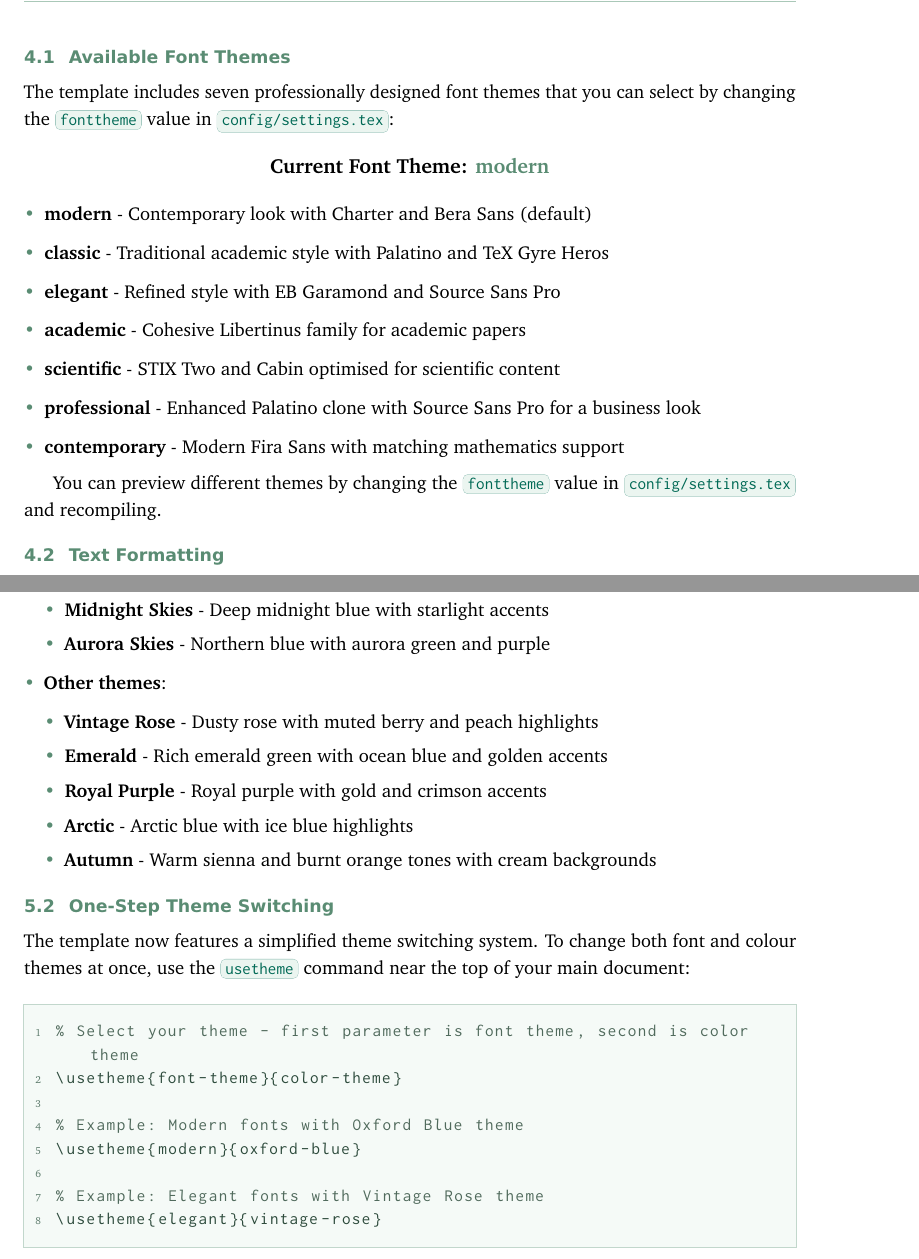
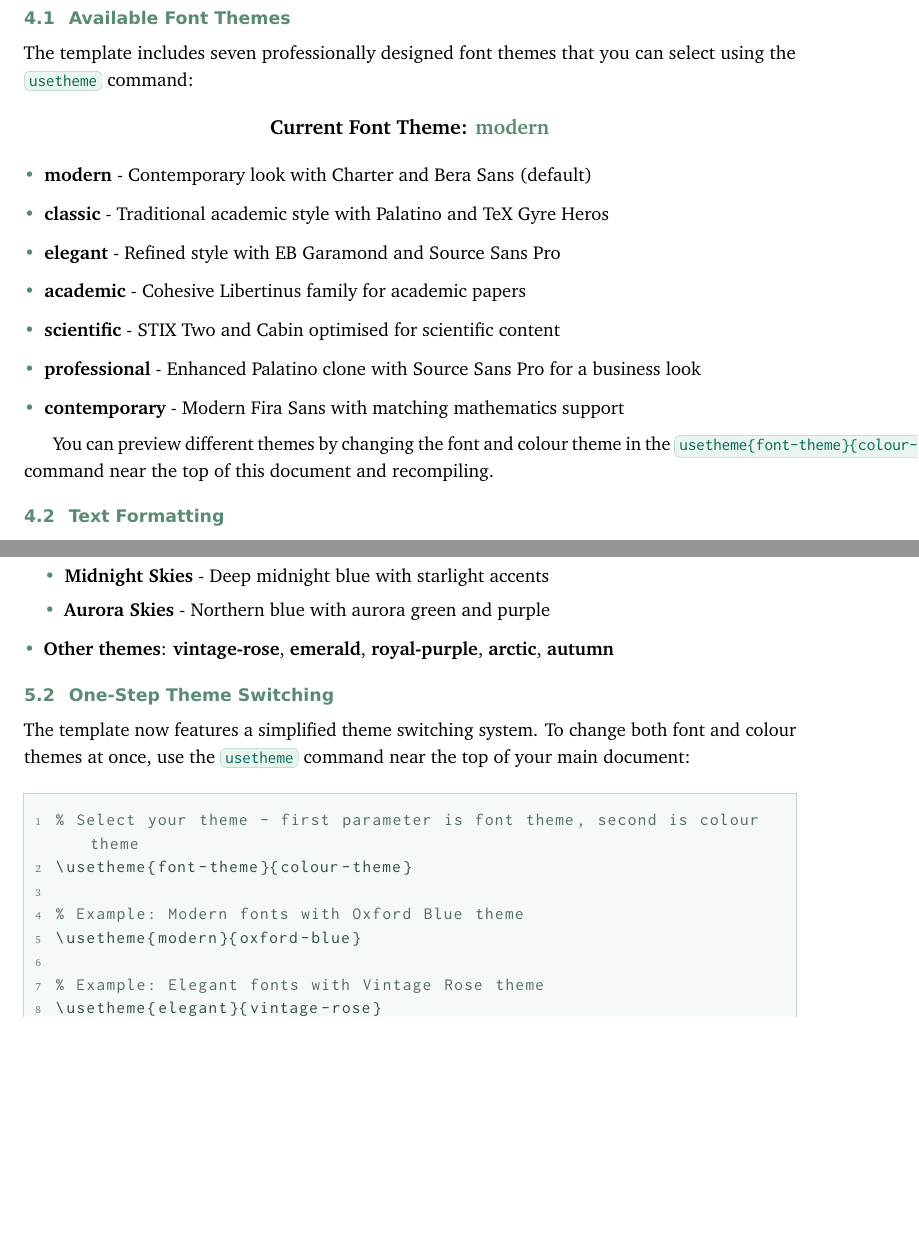
Before and after one commit to xinli12/elegant-notebook-latex, a LaTeX document (elegant-notebook.tex): two parts of pages 6 and 7 of 12, joined at a grey line, cut so that both start at the same text, the shorter picture padded with empty space. Compiled offline with pdfLaTeX; a LaTeX package or settings file that is missing is left out.

Commit message:
Fix bugs

```diff
--- a/elegant-notebook.tex
+++ b/elegant-notebook.tex
@@ -173,7 +177,7 @@ This section showcases the typography of the template, demonstrating the differe
 
 \subsection{Available Font Themes}
 
-The template includes seven professionally designed font themes that you can select by changing the \inlinecode{\\fonttheme} value in \inlinecode{config/settings.tex}:
+The template includes seven professionally designed font themes that you can select using the \inlinecode{\\usetheme} command:
 
 \begin{center}
 \large\textbf{Current Font Theme: \textcolor{accentcolor}{\fonttheme}}
@@ -189,7 +193,7 @@ The template includes seven professionally designed font themes that you can sel
     \item \textbf{contemporary} - Modern Fira Sans with matching mathematics support
 \end{itemize}
 
-You can preview different themes by changing the \inlinecode{\\fonttheme} value in \inlinecode{config/settings.tex} and recompiling.
+You can preview different themes by changing the font and colour theme in the \inlinecode{\\usetheme\{font-theme\}\{colour-theme\}} command near the top of this document and recompiling.
 
 \subsection{Text Formatting}
 
@@ -233,22 +237,15 @@ The template includes the following themes:
         \item \textbf{Midnight Skies} - Deep midnight blue with starlight accents
         \item \textbf{Aurora Skies} - Northern blue with aurora green and purple
     \end{itemize}
-    \item \textbf{Other themes}:
-    \begin{itemize}
-        \item \textbf{Vintage Rose} - Dusty rose with muted berry and peach highlights
-        \item \textbf{Emerald} - Rich emerald green with ocean blue and golden accents
-        \item \textbf{Royal Purple} - Royal purple with gold and crimson accents
-        \item \textbf{Arctic} - Arctic blue with ice blue highlights
-        \item \textbf{Autumn} - Warm sienna and burnt orange tones with cream backgrounds
-    \end{itemize}
+    \item \textbf{Other themes}: \textbf{vintage-rose}, \textbf{emerald}, \textbf{royal-purple}, \textbf{arctic}, \textbf{autumn}
 \end{itemize}
 
 \subsection{One-Step Theme Switching}
 The template now features a simplified theme switching system. To change both font and colour themes at once, use the \inlinecode{\\usetheme} command near the top of your main document:
 
 \begin{lstlisting}[language=TeX, caption={Using the theme switcher command}, label={lst:themeswitcher}]
-% Select your theme - first parameter is font theme, second is color theme
-\usetheme{font-theme}{color-theme}
+% Select your theme - first parameter is font theme, second is colour theme
+\usetheme{font-theme}{colour-theme}
 
 % Example: Modern fonts with Oxford Blue theme
 \usetheme{modern}{oxford-blue}
```
Also changed, not shown: test-themes-theme-temp.tex (deleted, +0 -1 lines), test-themes.pdf, elegant-notebook.tex (15 more changed lines).
